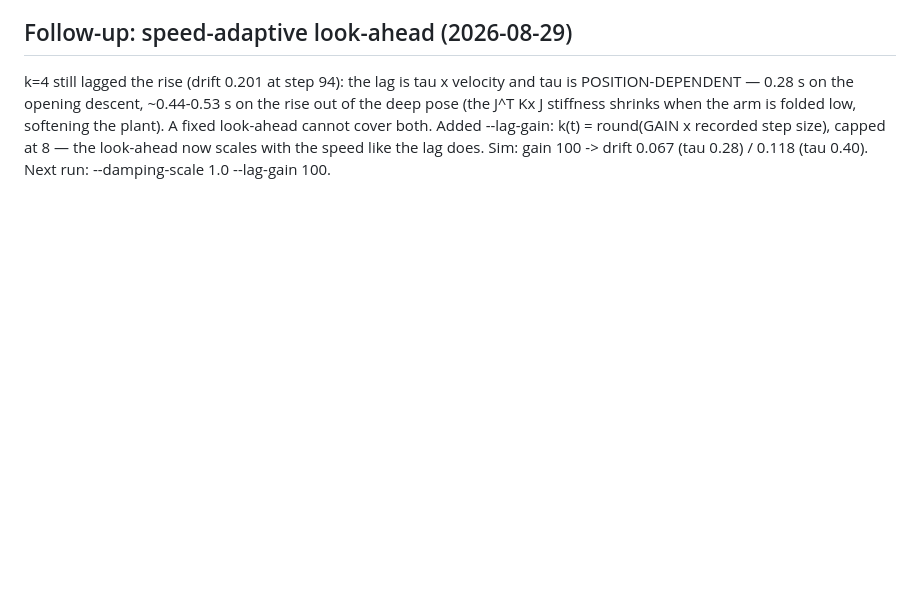
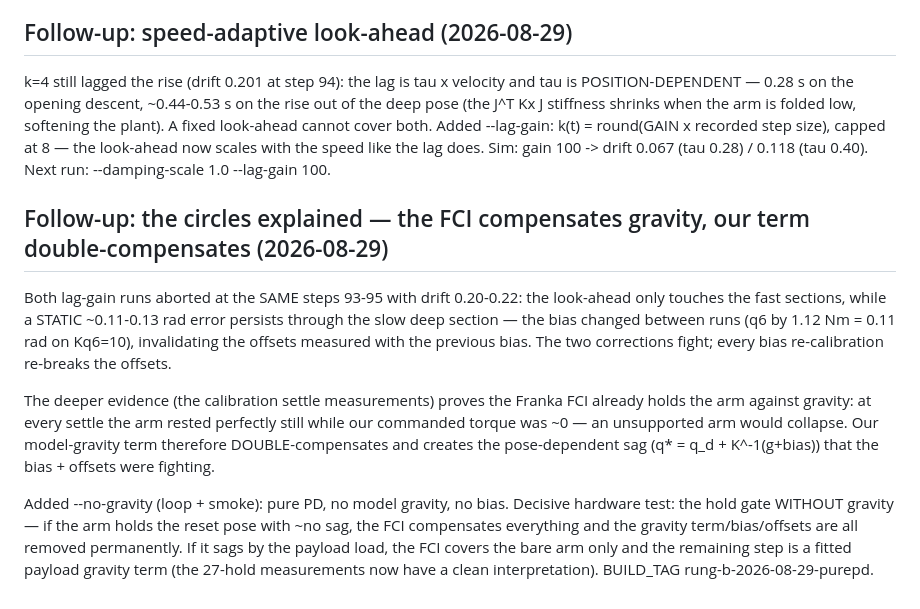
Before and after one commit to kaolab-research/n-droids, a Markdown page: plan/phase_26.md, the part around the change. Drawn GitHub-style; blank space fills up the shorter version.

Commit message:
phase_26: FCI double-compensation finding — --no-gravity decisive test

```diff
--- a/plan/phase_26.md
+++ b/plan/phase_26.md
@@ -1362,3 +1362,28 @@ round(GAIN x recorded step size), capped at 8 — the look-ahead now
 scales with the speed like the lag does.  Sim: gain 100 -> drift
 0.067 (tau 0.28) / 0.118 (tau 0.40).  Next run: --damping-scale 1.0
 --lag-gain 100.
+
+## Follow-up: the circles explained — the FCI compensates gravity, our term double-compensates (2026-08-29)
+
+Both lag-gain runs aborted at the SAME steps 93-95 with drift
+0.20-0.22: the look-ahead only touches the fast sections, while a
+STATIC ~0.11-0.13 rad error persists through the slow deep section —
+the bias changed between runs (q6 by 1.12 Nm = 0.11 rad on Kq6=10),
+invalidating the offsets measured with the previous bias.  The two
+corrections fight; every bias re-calibration re-breaks the offsets.
+
+The deeper evidence (the calibration settle measurements) proves the
+Franka FCI already holds the arm against gravity: at every settle the
+arm rested perfectly still while our commanded torque was ~0 — an
+unsupported arm would collapse.  Our model-gravity term therefore
+DOUBLE-compensates and creates the pose-dependent sag
+(q* = q_d + K^-1(g+bias)) that the bias + offsets were fighting.
+
+Added --no-gravity (loop + smoke): pure PD, no model gravity, no
+bias.  Decisive hardware test: the hold gate WITHOUT gravity — if the
+arm holds the reset pose with ~no sag, the FCI compensates everything
+and the gravity term/bias/offsets are all removed permanently.  If it
+sags by the payload load, the FCI covers the bare arm only and the
+remaining step is a fitted payload gravity term (the 27-hold
+measurements now have a clean interpretation).  BUILD_TAG
+rung-b-2026-08-29-purepd.
```
